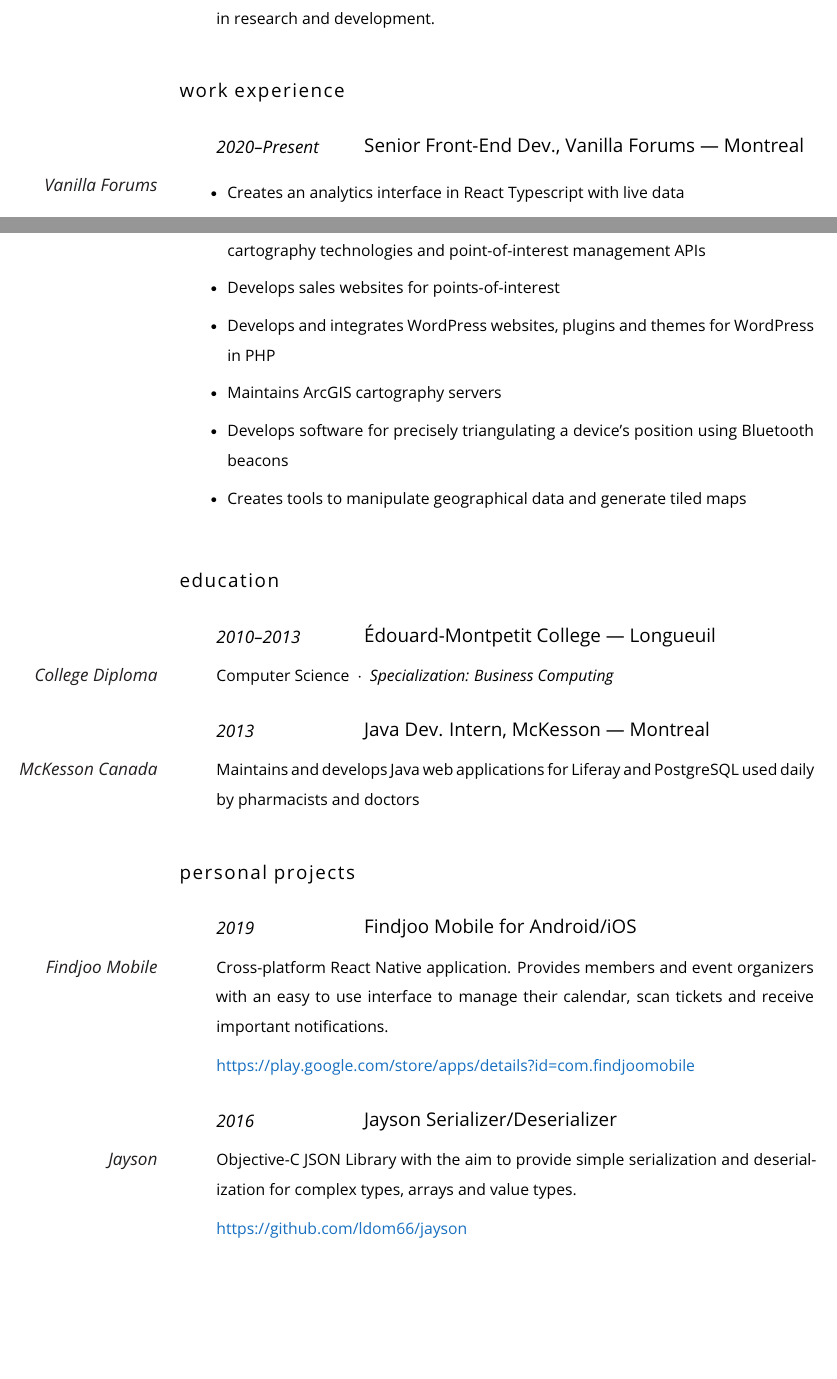
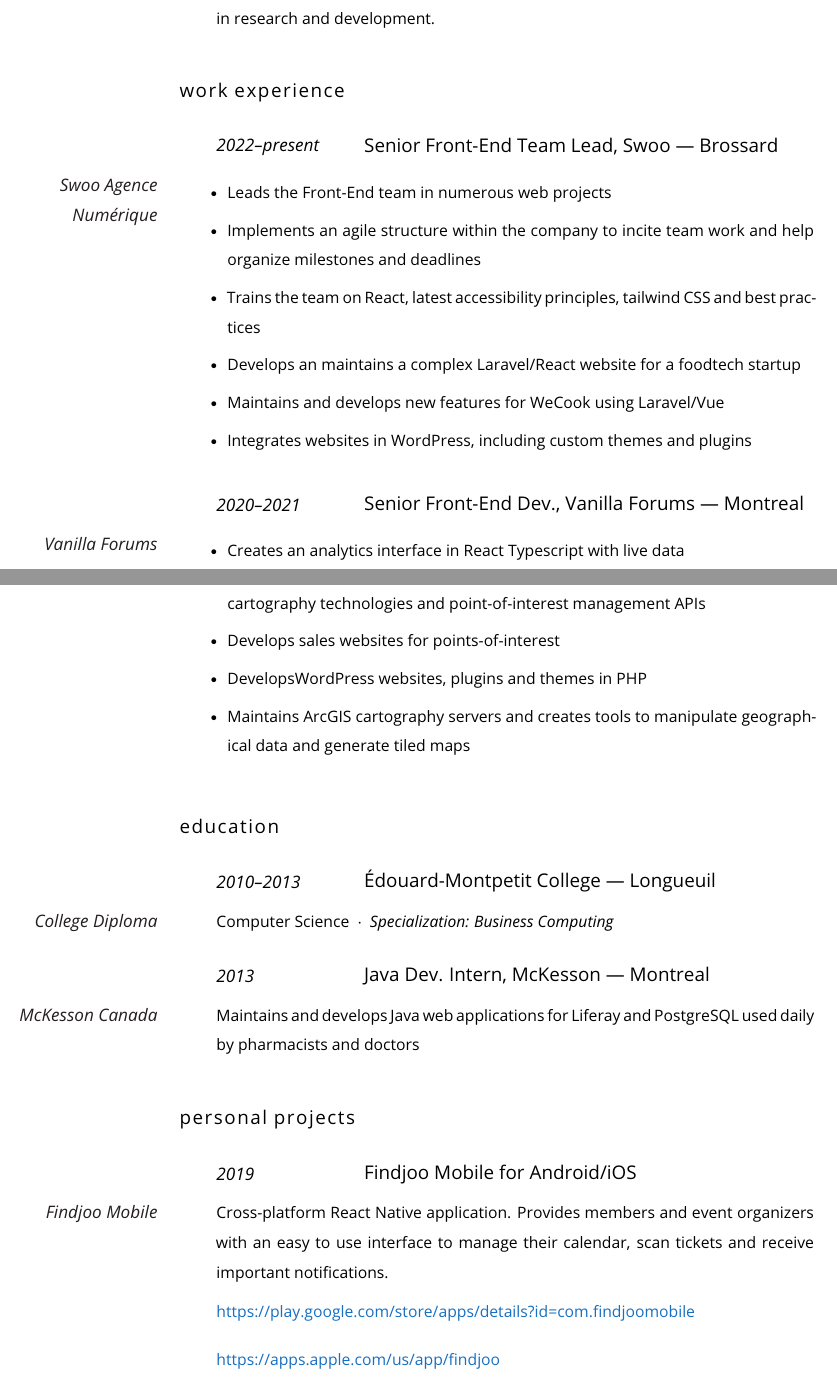
Before and after one commit to dlacaille/resume, a LaTeX CV (dominic-lacaille-cv-en.tex): two parts of pages 1 and 2 of 3, joined at a grey line, cut so that both start at the same text, the shorter picture padded with empty space. Compiled offline with pdfLaTeX.

Commit message:
Update english CV and add package.json scripts

```diff
--- a/dominic-lacaille-cv-en.tex
+++ b/dominic-lacaille-cv-en.tex
@@ -34,7 +34,22 @@
 
 \section*{Work Experience}
 
-\NewEntry{2020--Present}{Senior Front-End Dev., \textsc{Vanilla Forums} --- Montreal}
+\NewEntry{2022--present}{Senior Front-End Team Lead, \textsc{Swoo} --- Brossard}
+
+\Description{\MarginText{Swoo Agence Numérique}
+\vspace{-20pt}
+\begin{itemize}
+    \item Leads the Front-End team in numerous web projects
+    \item Implements an agile structure within the company to incite team work and help organize milestones and deadlines
+    \item Trains the team on React, latest accessibility principles, tailwind CSS and best practices
+    \item Develops an maintains a complex Laravel/React website for a foodtech startup
+    \item Maintains and develops new features for WeCook using Laravel/Vue
+    \item Integrates websites in WordPress, including custom themes and plugins
+\end{itemize}}
+
+%------------------------------------------------
+
+\NewEntry{2020--2021}{Senior Front-End Dev., \textsc{Vanilla Forums} --- Montreal}
 
 \Description{\MarginText{Vanilla Forums}
 \vspace{-20pt}
@@ -47,6 +62,10 @@
 
 %------------------------------------------------
 
+\newpage
+
+%------------------------------------------------
+
 \NewEntry{2015--2020}{Application Software Dev., \textsc{Voxco} --- Montreal}
 
 \Description{\MarginText{Voxco Canada}
@@ -58,10 +76,6 @@
     \item Participates in an Agile team with a fast release cycle
     \item Develops various APIs to support mobile applications
 \end{itemize}}
-
-%------------------------------------------------
-
-\newpage
 
 %------------------------------------------------
 
@@ -72,10 +86,8 @@
 \begin{itemize}
     \item Develops and designs applications for quads, snowmobiles and leisure boats with more than 100,000 downloads on Google Play and Apple App Store, combining cartography technologies and point-of-interest management APIs
     \item Develops sales websites for points-of-interest
-    \item Develops and integrates WordPress websites, plugins and themes for WordPress in PHP
-    \item Maintains ArcGIS cartography servers
-    \item Develops software for precisely triangulating a device's position using Bluetooth beacons
-    \item Creates tools to manipulate geographical data and generate tiled maps
+    \item DevelopsWordPress websites, plugins and themes in PHP
+    \item Maintains ArcGIS cartography servers and creates tools to manipulate geographical data and generate tiled maps
 \end{itemize}}
 
 %------------------------------------------------
@@ -103,16 +115,8 @@
 \vspace{-0.5em}
 
 \Description{\href{https://play.google.com/store/apps/details?id=com.findjoomobile}{https://play.google.com/store/apps/details?id=com.findjoomobile}}
+\Description{\href{https://apps.apple.com/us/app/findjoo/id1499583717}{https://apps.apple.com/us/app/findjoo}}
 
-%------------------------------------------------
-
-\NewEntry{2016}{Jayson Serializer/Deserializer}
-
-\Description{\MarginText{Jayson}Objective-C JSON Library with the aim to provide simple serialization and deserialization for complex types, arrays and value types.}
-
-\vspace{-0.5em}
-
-\Description{\href{https://github.com/ldom66/jayson}{https://github.com/ldom66/jayson}}
 
 %------------------------------------------------
 
```
Also changed, not shown: README.md (added), dominic-lacaille-cv-en.pdf, dominic-lacaille-cv-fr.pdf, dominic-lacaille-cv-en.tex (11 more changed lines), 6 other files.
